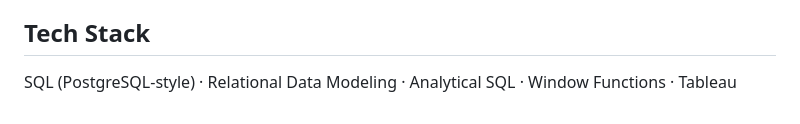
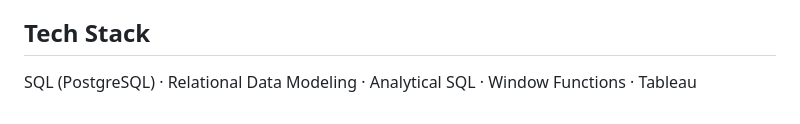
Before and after one commit to richardhluc/data-science-portfolio, a Markdown page: grocery-sales-performance-analysis/README.md, the part around the change. Rendered like a GitHub page.

Commit message:
Fix SQL syntax reference in README

```diff
--- a/grocery-sales-performance-analysis/README.md
+++ b/grocery-sales-performance-analysis/README.md
@@ -56,4 +56,4 @@ End-to-end SQL analytics project analyzing grocery sales transactions to support
   - Product Mix by Employee
 
 ## Tech Stack
-SQL (PostgreSQL-style) · Relational Data Modeling · Analytical SQL · Window Functions · Tableau
+SQL (PostgreSQL) · Relational Data Modeling · Analytical SQL · Window Functions · Tableau
```
